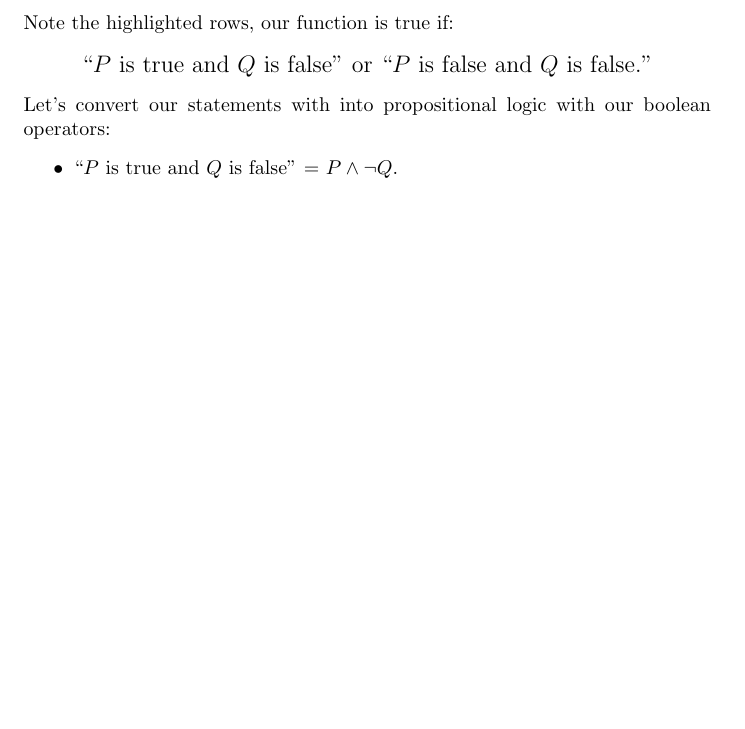
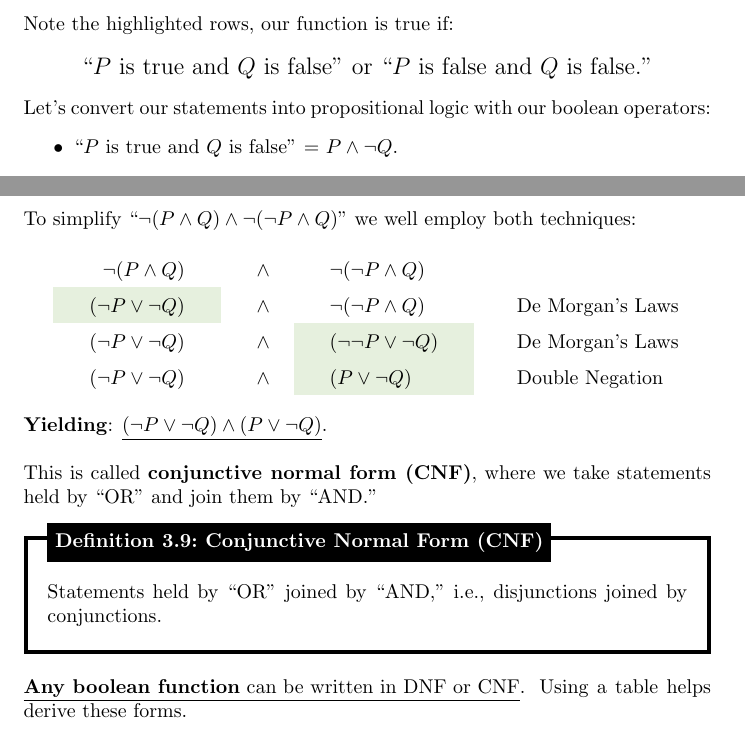
Before and after one commit to Concise-Works/int-discretus, a LaTeX document (main.tex, which reads Sections/Logic/tables.tex): part of page 21 of 22 before the commit and two parts of pages 21 and 23 of 23 after it, the two joined at a grey line, cut so that both start at the same text, the shorter picture padded with empty space. Compiled offline with pdfLaTeX.

Commit message:
starting to work on boolean algebra

```diff
--- a/Sections/Logic/tables.tex
+++ b/Sections/Logic/tables.tex
@@ -186,7 +186,7 @@ Note the highlighted rows, our function is true if:
 \end{center}
 
 \noindent
-Let's convert our statements with into propositional logic with our boolean operators:
+Let's convert our statements into propositional logic with our boolean operators:
 \begin{itemize}
     \item ``$P$ is true and $Q$ is false'' = $P \land \neg Q$.
     \item ``$P$ is false and $Q$ is false.'' = $\neg P \land \neg Q$.
@@ -247,3 +247,31 @@ And we'll need the \underline{\textbf{law of double negation}}.\\
 \begin{Def}[Double Negation]{def:double_negation}
     For a boolean $P$, $\neg(\neg P) = P$.
 \end{Def}
+
+\newpage
+
+\noindent
+To simplify ``$\neg(P \land Q)\land \neg(\neg P \land Q)$'' we well employ both techniques:\\
+
+\begin{tabular}{r m{.25mm} ll}
+    $\neg(P \land Q)$                               & $\land$ & $\neg(\neg P \land Q)$                              &                          \\
+    \cellcolor{OliveGreen!10}$(\neg P \lor \neg Q)$ & $\land$ & $\neg(\neg P \land Q)$                              & \text{ De Morgan's Laws} \\
+    $(\neg P \lor \neg Q)$                          & $\land$ & \cellcolor{OliveGreen!10}$(\neg\neg P \lor \neg Q)$ & \text{ De Morgan's Laws} \\
+    $(\neg P \lor \neg Q)$                          & $\land$ & \cellcolor{OliveGreen!10}$(P \lor \neg Q)$          & \text{ Double Negation}  \\
+\end{tabular}
+
+\vspace{1em}
+\noindent
+\textbf{Yielding}: \underline{$(\neg P \lor \neg Q) \land (P \lor \neg Q)$}.\\
+
+\noindent
+This is called \textbf{conjunctive normal form (CNF)}, where we take statements held by
+``OR'' and join them by ``AND.''
+
+\begin{Def}[Conjunctive Normal Form (CNF)]{def:cnf}
+    Statements held by ``OR'' joined by ``AND,'' i.e., disjunctions joined by conjunctions.
+\end{Def}
+
+\noindent
+\underline{\textbf{Any boolean function} can be written in DNF or CNF}. Using a table helps
+derive these forms.\\
```
Also changed, not shown: Sections/Logic/boolean_alg.tex (added, +8 -0 lines), main.pdf, 8 other files.
